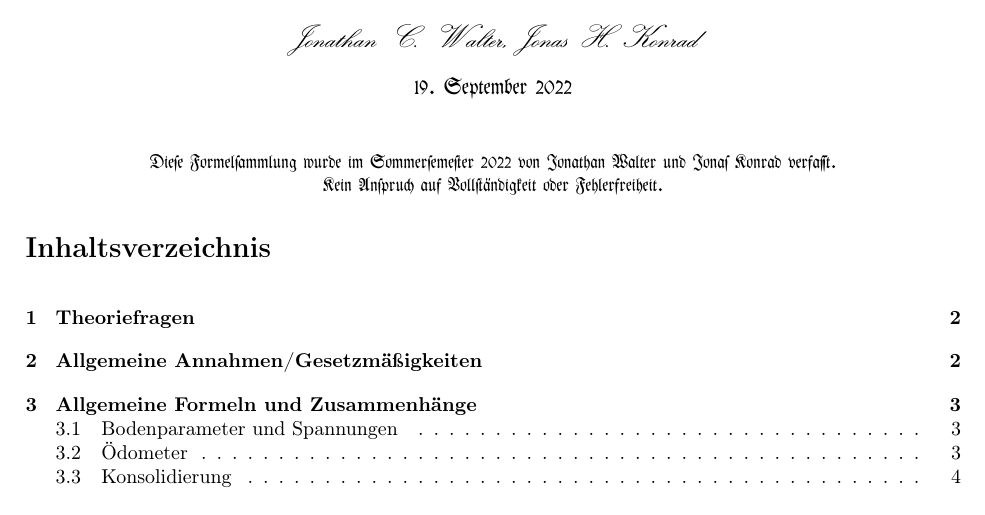
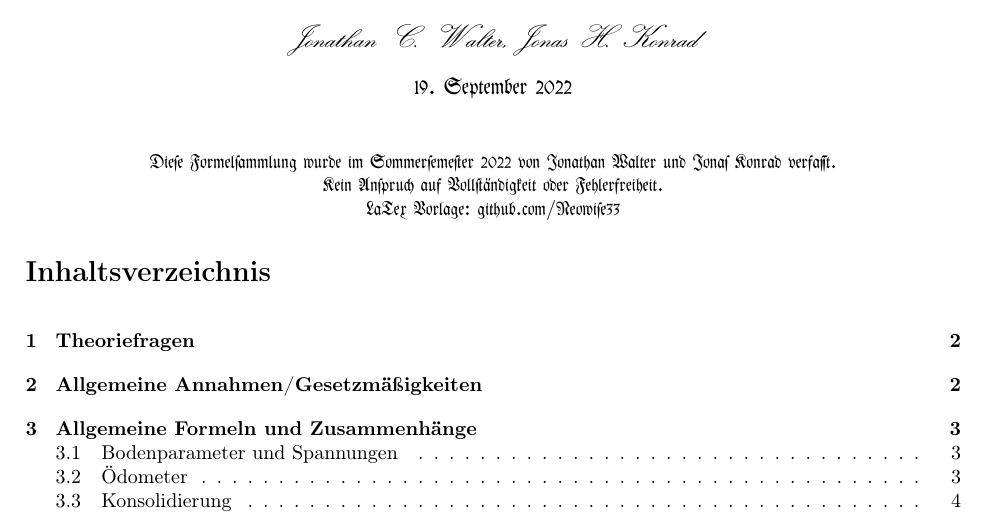
Before and after one commit to Neowise33/Theoretische-Bodenmechanik-mit-Mathematica, a LaTeX document (Formelsammlung07.08.2022.tex): part of page 1 of 10, cut so that both start at the same text. Compiled offline with pdfLaTeX.

Commit message:
Updates from Overleaf

```diff
--- a/Formelsammlung07.08.2022.tex
+++ b/Formelsammlung07.08.2022.tex
@@ -70,7 +70,7 @@
 \maketitle \thispagestyle{empty}
 %\initfamily %Für Initialien
 \begin{center}
-\textfrak{Diese Formelsammlung wurde im Sommersemester 2022 von Jonathan Walter und Jonas Konrad verfasst.\\Kein Anspruch auf Vollständigkeit oder Fehlerfreiheit.}
+\textfrak{Diese Formelsammlung wurde im Sommersemester 2022 von Jonathan Walter und Jonas Konrad verfasst.\\Kein Anspruch auf Vollständigkeit oder Fehlerfreiheit.\\LaTex Vorlage: github.com/Neowise33}
 \end{center}
 \tableofcontents
 %\listoftodos
```
